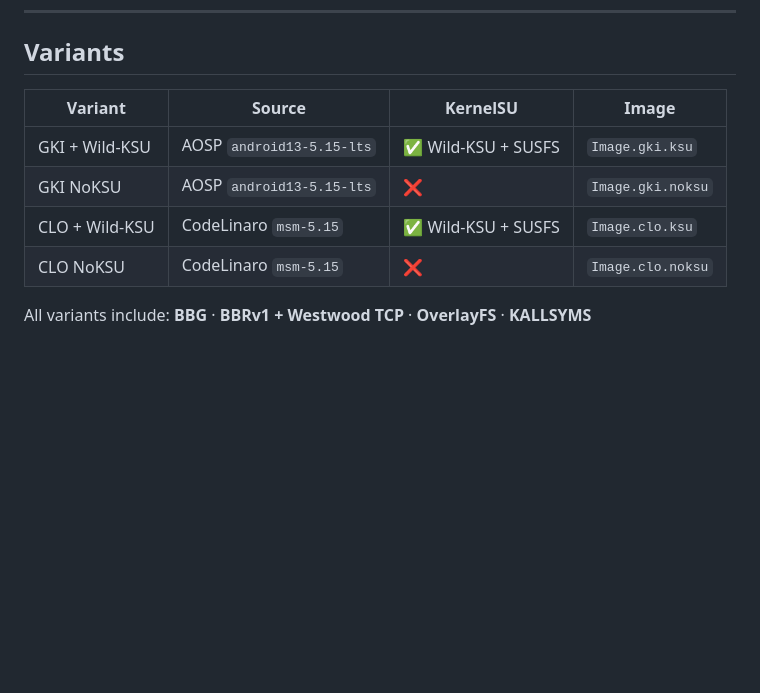
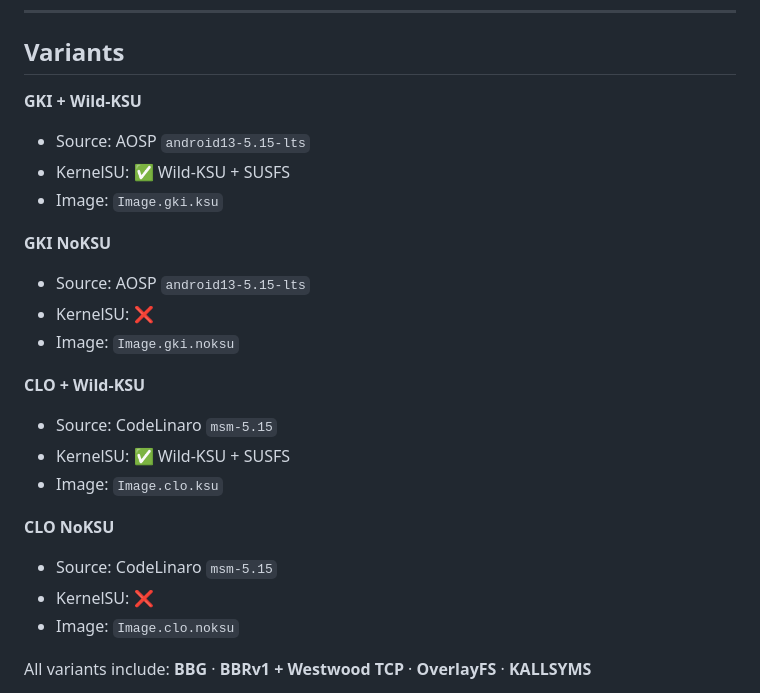
Before and after one commit to yurika-sudo/kernel_sapphire_SM6225, a Markdown page: README.md, the part around the change. GitHub-like rendering; blank space fills up the shorter version.

```diff
--- a/README.md
+++ b/README.md
@@ -9,12 +9,25 @@ Automated kernel builder for **Redmi Note 12/13 4G (sapphire/sapphiren)** — bu
 
 ## Variants
 
-| Variant | Source | KernelSU | Image |
-|---------|--------|----------|-------|
-| GKI + Wild-KSU | AOSP `android13-5.15-lts` | ✅ Wild-KSU + SUSFS | `Image.gki.ksu` |
-| GKI NoKSU | AOSP `android13-5.15-lts` | ❌ | `Image.gki.noksu` |
-| CLO + Wild-KSU | CodeLinaro `msm-5.15` | ✅ Wild-KSU + SUSFS | `Image.clo.ksu` |
-| CLO NoKSU | CodeLinaro `msm-5.15` | ❌ | `Image.clo.noksu` |
+**GKI + Wild-KSU**
+- Source: AOSP `android13-5.15-lts`
+- KernelSU: ✅ Wild-KSU + SUSFS
+- Image: `Image.gki.ksu`
+
+**GKI NoKSU**
+- Source: AOSP `android13-5.15-lts`
+- KernelSU: ❌
+- Image: `Image.gki.noksu`
+
+**CLO + Wild-KSU**
+- Source: CodeLinaro `msm-5.15`
+- KernelSU: ✅ Wild-KSU + SUSFS
+- Image: `Image.clo.ksu`
+
+**CLO NoKSU**
+- Source: CodeLinaro `msm-5.15`
+- KernelSU: ❌
+- Image: `Image.clo.noksu`
 
 All variants include: **BBG** · **BBRv1 + Westwood TCP** · **OverlayFS** · **KALLSYMS**
 
```
